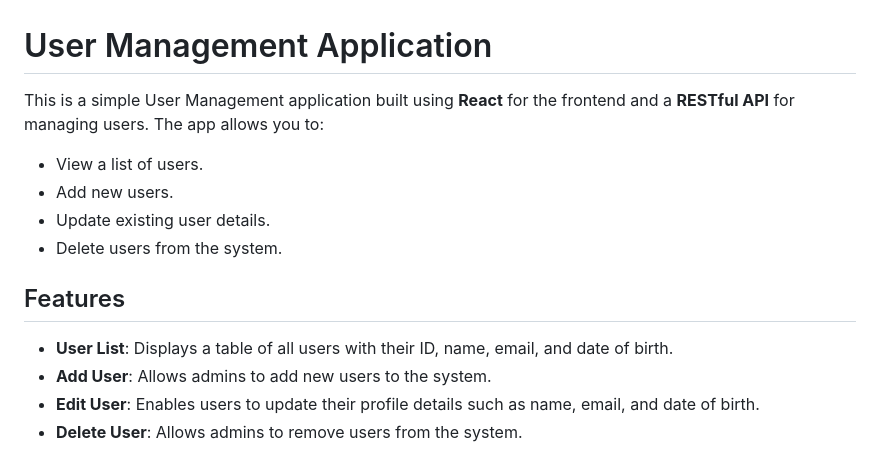
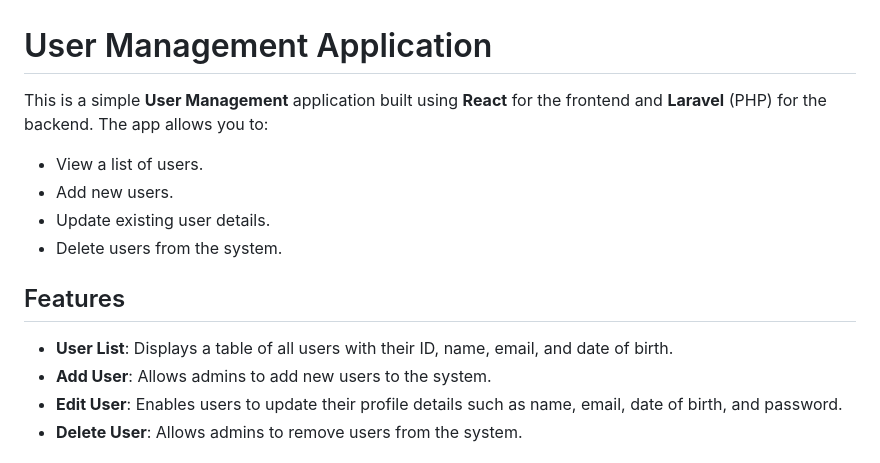
Before and after one commit to SandeepSDE-eng/user-management-system, a Markdown page: README.md, the part around the change printed below. Drawn GitHub-style.

```diff
--- a/README.md
+++ b/README.md
@@ -1,6 +1,6 @@
 # User Management Application
 
-This is a simple User Management application built using **React** for the frontend and a **RESTful API** for managing users. The app allows you to:
+This is a simple **User Management** application built using **React** for the frontend and **Laravel** (PHP) for the backend. The app allows you to:
 
 - View a list of users.
 - Add new users.
@@ -11,5 +11,5 @@ This is a simple User Management application built using **React** for the front
 
 - **User List**: Displays a table of all users with their ID, name, email, and date of birth.
 - **Add User**: Allows admins to add new users to the system.
-- **Edit User**: Enables users to update their profile details such as name, email, and date of birth.
+- **Edit User**: Enables users to update their profile details such as name, email, date of birth, and password.
 - **Delete User**: Allows admins to remove users from the system.
```
Also changed, not shown: other parts of README.md (+98 -17 lines).
